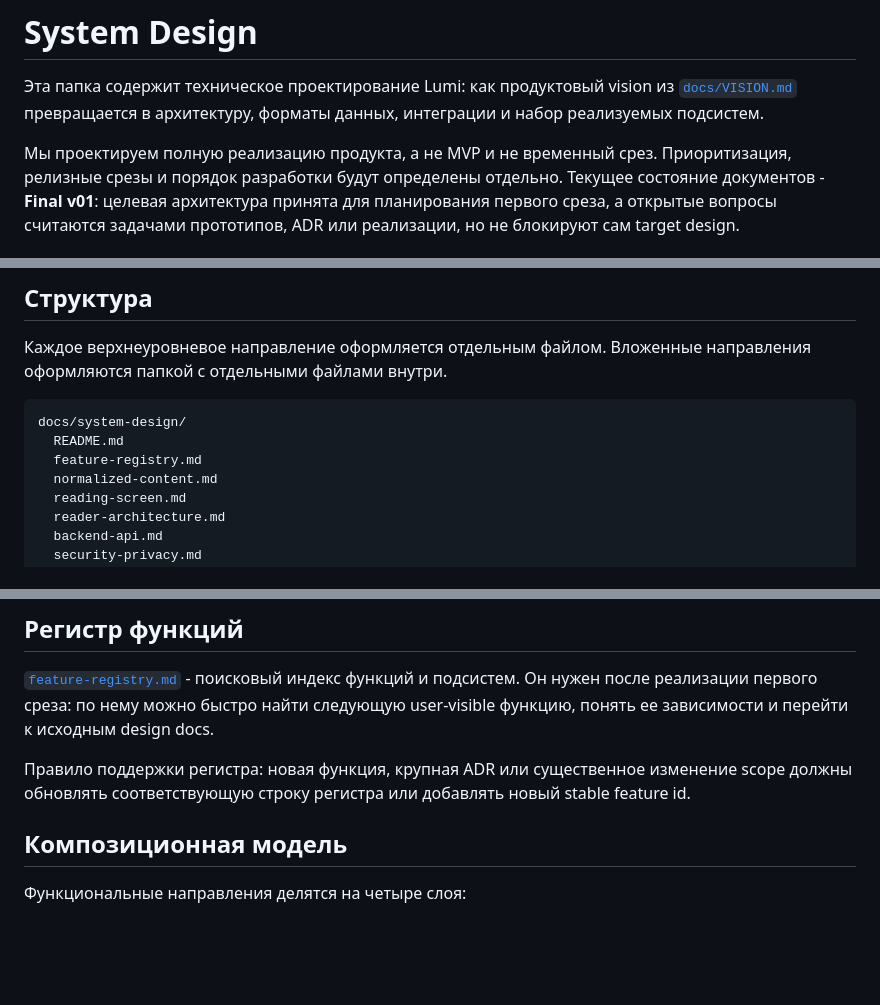
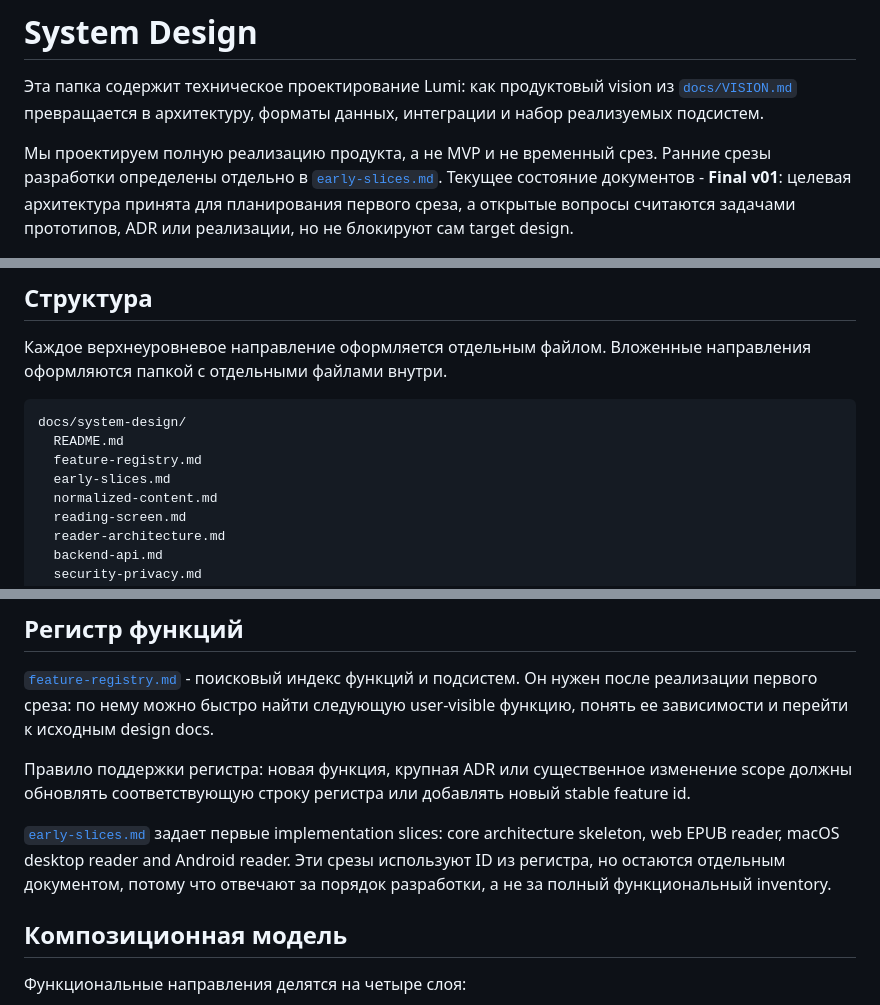
Before and after one commit to zaryalabs/lumi, a Markdown page: docs/system-design/README.md, 3 parts joined by grey strips. Rendered like a GitHub page; blank space fills up the shorter version.

Commit message:
docs: define first slices

```diff
--- a/docs/system-design/README.md
+++ b/docs/system-design/README.md
@@ -5,7 +5,8 @@
 интеграции и набор реализуемых подсистем.
 
 Мы проектируем полную реализацию продукта, а не MVP и не временный срез.
-Приоритизация, релизные срезы и порядок разработки будут определены отдельно.
+Ранние срезы разработки определены отдельно в
+[`early-slices.md`](early-slices.md).
 Текущее состояние документов - **Final v01**: целевая архитектура принята для
 планирования первого среза, а открытые вопросы считаются задачами прототипов,
 ADR или реализации, но не блокируют сам target design.
@@ -87,6 +88,7 @@ ADR или реализации, но не блокируют сам target desi
 docs/system-design/
   README.md
   feature-registry.md
+  early-slices.md
   normalized-content.md
   reading-screen.md
   reader-architecture.md
@@ -152,6 +155,12 @@ design docs.
 Правило поддержки регистра: новая функция, крупная ADR или существенное
 изменение scope должны обновлять соответствующую строку регистра или добавлять
 новый stable feature id.
+
+[`early-slices.md`](early-slices.md) задает первые implementation slices:
+core architecture skeleton, web EPUB reader, macOS desktop reader and Android
+reader. Эти срезы используют ID из регистра, но остаются отдельным документом,
+потому что отвечают за порядок разработки, а не за полный функциональный
+inventory.
 
 ## Композиционная модель
 
```
Also changed, not shown: other parts of docs/system-design/README.md (+1 -0 lines), docs/system-design/early-slices.md (added, +337 -0 lines).
